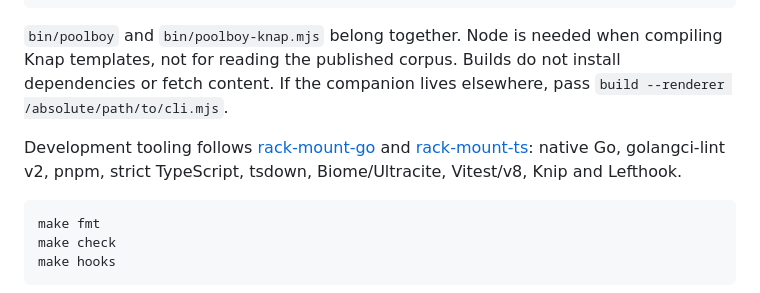
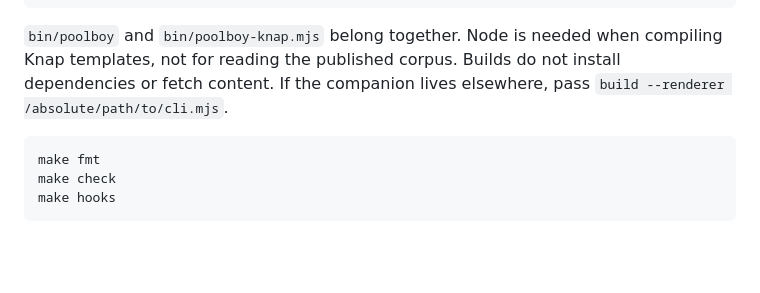
Before and after one commit to grosspoetrysystems/poolboy, a Markdown page: README.md, the part around the change. GitHub-like rendering; blank space fills up the shorter version.

Commit message:
docs: drop the rack-mount skills reference (#57)
Signed-off-by: Gross Poetry Systems <office@grosspoetry.systems>

````diff
--- a/README.md
+++ b/README.md
@@ -56,8 +56,6 @@ make build
 ```
 
 `bin/poolboy` and `bin/poolboy-knap.mjs` belong together. Node is needed when compiling Knap templates, not for reading the published corpus. Builds do not install dependencies or fetch content. If the companion lives elsewhere, pass `build --renderer /absolute/path/to/cli.mjs`.
-
-Development tooling follows [rack-mount-go](https://github.com/grosspoetrysystems/big-box/tree/main/skills/rack-mount-go) and [rack-mount-ts](https://github.com/grosspoetrysystems/big-box/tree/main/skills/rack-mount-ts): native Go, golangci-lint v2, pnpm, strict TypeScript, tsdown, Biome/Ultracite, Vitest/v8, Knip and Lefthook.
 
 ```sh
 make fmt
````
